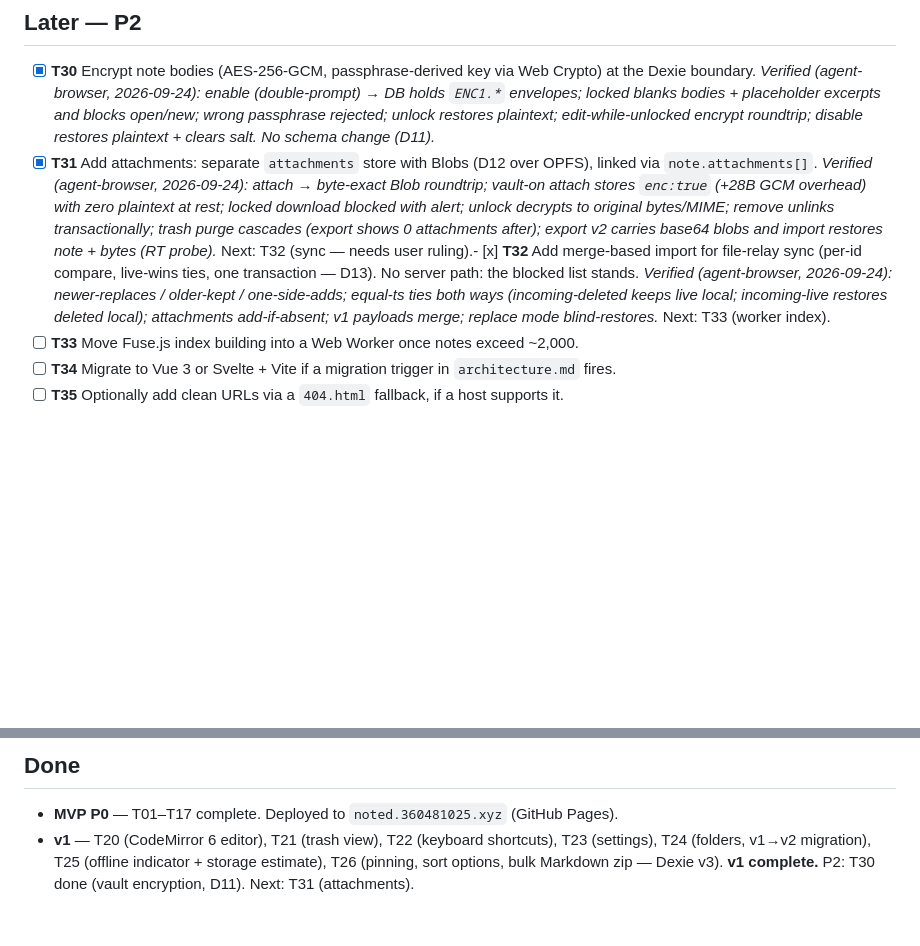
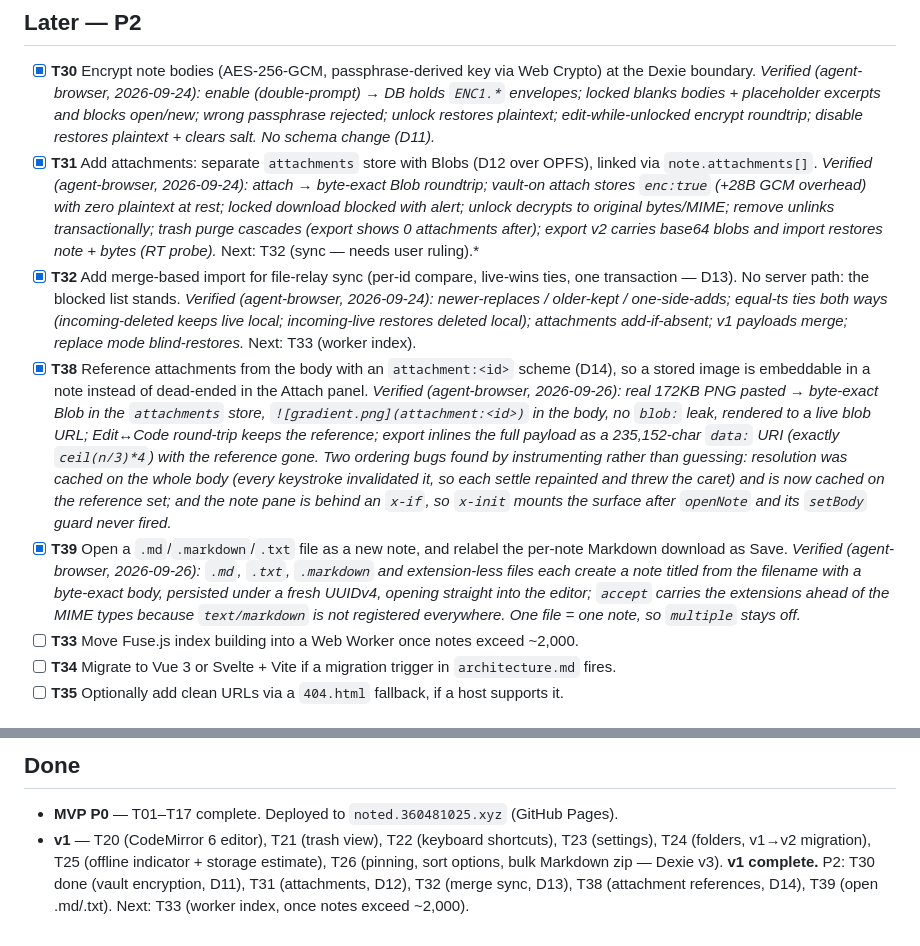
Before and after one commit to davidhinkley/noted, a Markdown page: TODO.md, 2 parts joined by grey strips. Rendered like a GitHub page; blank space fills up the shorter version.

Commit message:
docs: record the attachment-reference and open-file work in the queue
TODO.md never captured the work in da49de9, and its Done summary still
pointed at T31 — shipped two features earlier. T31 and T32 were also jammed
onto a single line, so T32 did not read as an entry of its own.

Adds T38 (attachment:<id> references, D14) and T39 (open .md/.txt) with
their verification notes, splits T31/T32, and corrects the P2 rollup. Purely
additive: no existing line was removed.

```diff
--- a/TODO.md
+++ b/TODO.md
@@ -41,7 +41,10 @@ A shippable local-first Markdown notes app.
 ## Later — P2
 
 - [x] **T30** Encrypt note bodies (AES-256-GCM, passphrase-derived key via Web Crypto) at the Dexie boundary. *Verified (agent-browser, 2026-09-24): enable (double-prompt) → DB holds `ENC1.*` envelopes; locked blanks bodies + placeholder excerpts and blocks open/new; wrong passphrase rejected; unlock restores plaintext; edit-while-unlocked encrypt roundtrip; disable restores plaintext + clears salt. No schema change (D11).*
-- [x] **T31** Add attachments: separate `attachments` store with Blobs (D12 over OPFS), linked via `note.attachments[]`. *Verified (agent-browser, 2026-09-24): attach → byte-exact Blob roundtrip; vault-on attach stores `enc:true` (+28B GCM overhead) with zero plaintext at rest; locked download blocked with alert; unlock decrypts to original bytes/MIME; remove unlinks transactionally; trash purge cascades (export shows 0 attachments after); export v2 carries base64 blobs and import restores note + bytes (RT probe).* Next: T32 (sync — needs user ruling).- [x] **T32** Add merge-based import for file-relay sync (per-id compare, live-wins ties, one transaction — D13). No server path: the blocked list stands. *Verified (agent-browser, 2026-09-24): newer-replaces / older-kept / one-side-adds; equal-ts ties both ways (incoming-deleted keeps live local; incoming-live restores deleted local); attachments add-if-absent; v1 payloads merge; replace mode blind-restores.* Next: T33 (worker index).
+- [x] **T31** Add attachments: separate `attachments` store with Blobs (D12 over OPFS), linked via `note.attachments[]`. *Verified (agent-browser, 2026-09-24): attach → byte-exact Blob roundtrip; vault-on attach stores `enc:true` (+28B GCM overhead) with zero plaintext at rest; locked download blocked with alert; unlock decrypts to original bytes/MIME; remove unlinks transactionally; trash purge cascades (export shows 0 attachments after); export v2 carries base64 blobs and import restores note + bytes (RT probe).* Next: T32 (sync — needs user ruling).*
+- [x] **T32** Add merge-based import for file-relay sync (per-id compare, live-wins ties, one transaction — D13). No server path: the blocked list stands. *Verified (agent-browser, 2026-09-24): newer-replaces / older-kept / one-side-adds; equal-ts ties both ways (incoming-deleted keeps live local; incoming-live restores deleted local); attachments add-if-absent; v1 payloads merge; replace mode blind-restores.* Next: T33 (worker index).
+- [x] **T38** Reference attachments from the body with an `attachment:<id>` scheme (D14), so a stored image is embeddable in a note instead of dead-ended in the Attach panel. *Verified (agent-browser, 2026-09-26): real 172KB PNG pasted → byte-exact Blob in the `attachments` store, `![gradient.png](attachment:<id>)` in the body, no `blob:` leak, rendered to a live blob URL; Edit↔Code round-trip keeps the reference; export inlines the full payload as a 235,152-char `data:` URI (exactly `ceil(n/3)*4`) with the reference gone. Two ordering bugs found by instrumenting rather than guessing: resolution was cached on the whole body (every keystroke invalidated it, so each settle repainted and threw the caret) and is now cached on the reference set; and the note pane is behind an `x-if`, so `x-init` mounts the surface after `openNote` and its `setBody` guard never fired.*
+- [x] **T39** Open a `.md`/`.markdown`/`.txt` file as a new note, and relabel the per-note Markdown download as Save. *Verified (agent-browser, 2026-09-26): `.md`, `.txt`, `.markdown` and extension-less files each create a note titled from the filename with a byte-exact body, persisted under a fresh UUIDv4, opening straight into the editor; `accept` carries the extensions ahead of the MIME types because `text/markdown` is not registered everywhere. One file = one note, so `multiple` stays off.*
 - [ ] **T33** Move Fuse.js index building into a Web Worker once notes exceed ~2,000.
 - [ ] **T34** Migrate to Vue 3 or Svelte + Vite if a migration trigger in `architecture.md` fires.
 - [ ] **T35** Optionally add clean URLs via a `404.html` fallback, if a host supports it.
@@ -60,4 +63,4 @@ These are decisions, not unfinished work. Do not pick them up; argue against the
 ## Done
 
 - **MVP P0** — T01–T17 complete. Deployed to `noted.360481025.xyz` (GitHub Pages).
-- **v1** — T20 (CodeMirror 6 editor), T21 (trash view), T22 (keyboard shortcuts), T23 (settings), T24 (folders, v1→v2 migration), T25 (offline indicator + storage estimate), T26 (pinning, sort options, bulk Markdown zip — Dexie v3). **v1 complete.** P2: T30 done (vault encryption, D11). Next: T31 (attachments).
+- **v1** — T20 (CodeMirror 6 editor), T21 (trash view), T22 (keyboard shortcuts), T23 (settings), T24 (folders, v1→v2 migration), T25 (offline indicator + storage estimate), T26 (pinning, sort options, bulk Markdown zip — Dexie v3). **v1 complete.** P2: T30 done (vault encryption, D11), T31 (attachments, D12), T32 (merge sync, D13), T38 (attachment references, D14), T39 (open .md/.txt). Next: T33 (worker index, once notes exceed ~2,000).
```
